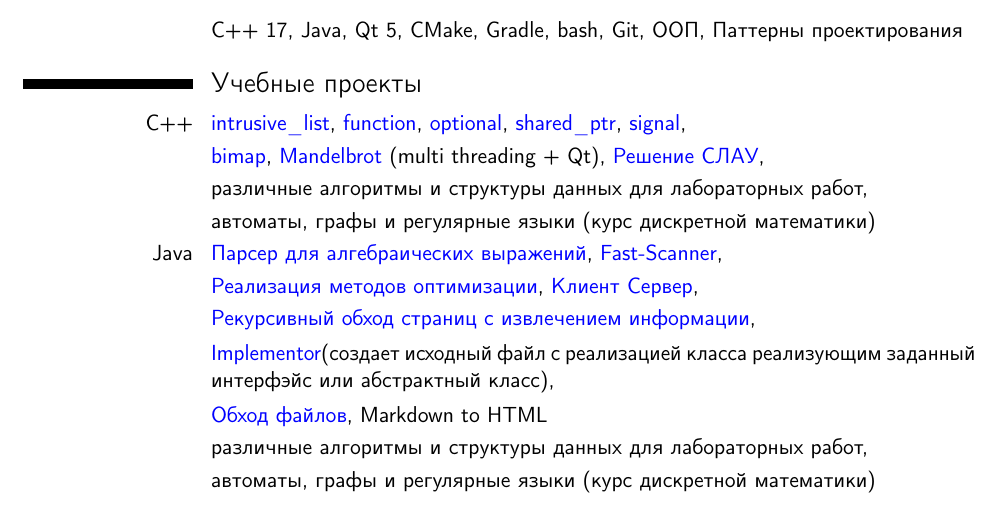
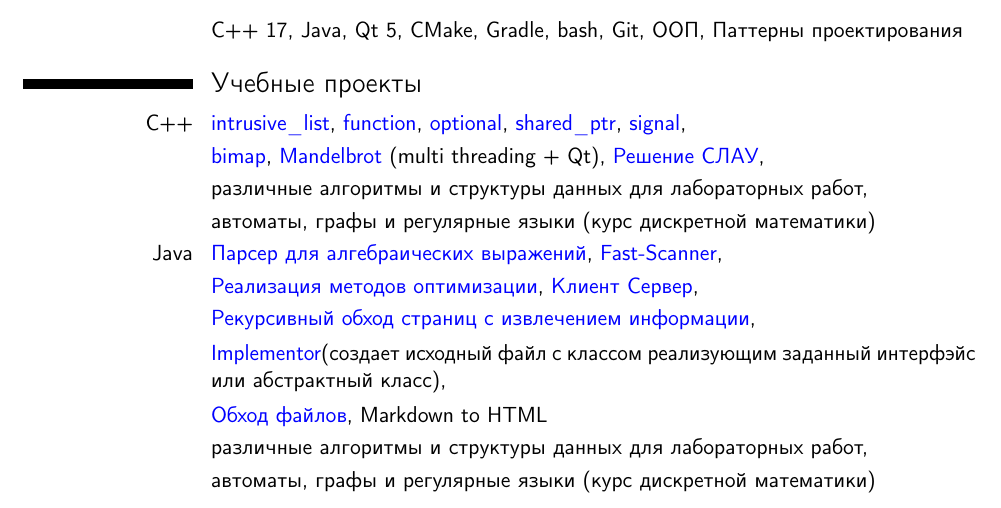
Before and after one commit to NelosG/Resume, a LaTeX CV (Resume.tex): part of page 1 of 2, cut so that both start at the same text. Compiled offline with pdfLaTeX.

Commit message:
fix description

```diff
--- a/Resume.tex
+++ b/Resume.tex
@@ -63,7 +63,7 @@ Github: \href{https://github.com/NelosG}{NelosG}}
 \cvitem{Java}{\href{https://github.com/NelosG/ITMO-KT/tree/master/Java\%20HM/FirstYear/2.1}{Парсер для алгебраических выражений}, \href{https://github.com/NelosG/ITMO-KT/tree/master/Java\%20HM/FirstYear/FastScanner}{Fast-Scanner},}
 \cvitem{}{\href{https://github.com/NelosG/Optimization-Methods}{Реализация методов оптимизации}, \href{https://github.com/NelosG/ITMO-KT/tree/master/Java\%20HM/SecondYear/java-advanced/java-solutions/info/kgeorgiy/ja/pushkarev/hello}{Клиент Сервер},}
 \cvitem{}{\href{https://github.com/NelosG/ITMO-KT/tree/master/Java\%20HM/SecondYear/java-advanced/java-solutions/info/kgeorgiy/ja/pushkarev/crawler}{Рекурсивный обход страниц с извлечением информации},}
-\cvitem{}{\href{https://github.com/NelosG/ITMO-KT/tree/master/Java\%20HM/SecondYear/java-advanced/java-solutions/info/kgeorgiy/ja/pushkarev/implementor}{Implementor}(создает исходный файл с реализацией класса реализующим заданный интерфэйс или абстрактный класс),}
+\cvitem{}{\href{https://github.com/NelosG/ITMO-KT/tree/master/Java\%20HM/SecondYear/java-advanced/java-solutions/info/kgeorgiy/ja/pushkarev/implementor}{Implementor}(создает исходный файл с классом реализующим заданный интерфэйс или абстрактный класс),}
 \cvitem{}{\href{https://github.com/NelosG/ITMO-KT/tree/master/Java\%20HM/SecondYear/java-advanced/java-solutions/info/kgeorgiy/ja/pushkarev/walk}{Обход файлов}, Markdown to HTML}
 \cvitem{}{различные алгоритмы и структуры данных для лабораторных работ,}
 \cvitem{}{автоматы, графы и регулярные языки (курс дискретной математики)}
```
Also changed, not shown: Resume.pdf.
